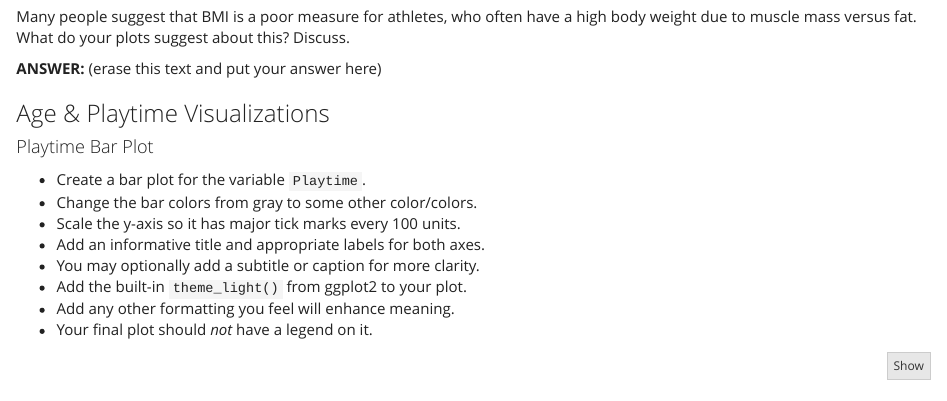
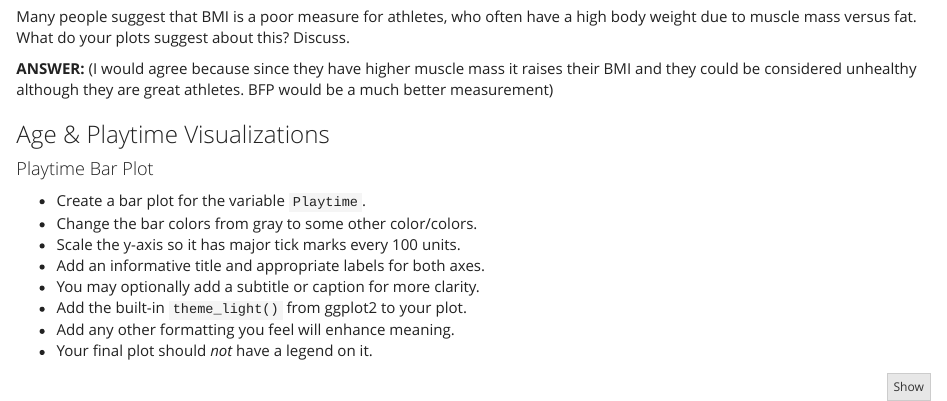
Before and after one commit to VermeireVl/STT2860-101-Group-E, an R Markdown document (GroupCoding_Analysis (1).Rmd): the page in a window 1100 px wide, from 3440 px down. Rendered offline with R 4.5, knitr and Pandoc, with nearby package versions; some code elsewhere in the file could not run offline.

Commit message:
Part 3 last question

```diff
--- a/GroupCoding_Analysis (1).Rmd
+++ b/GroupCoding_Analysis (1).Rmd
@@ -258,7 +258,7 @@ ggplot(NFL, aes(x = BMI, fill = PositionGrp)) +
 
 Many people suggest that BMI is a poor measure for athletes, who often have a high body weight due to muscle mass versus fat. What do your plots suggest about this? Discuss.
 
-**ANSWER:** (erase this text and put your answer here)
+**ANSWER:** (I would agree because since they have higher muscle mass it raises their BMI and they could be considered unhealthy although they are great athletes. BFP would be a much better measurement)
 
 
 ### Age & Playtime Visualizations
```
